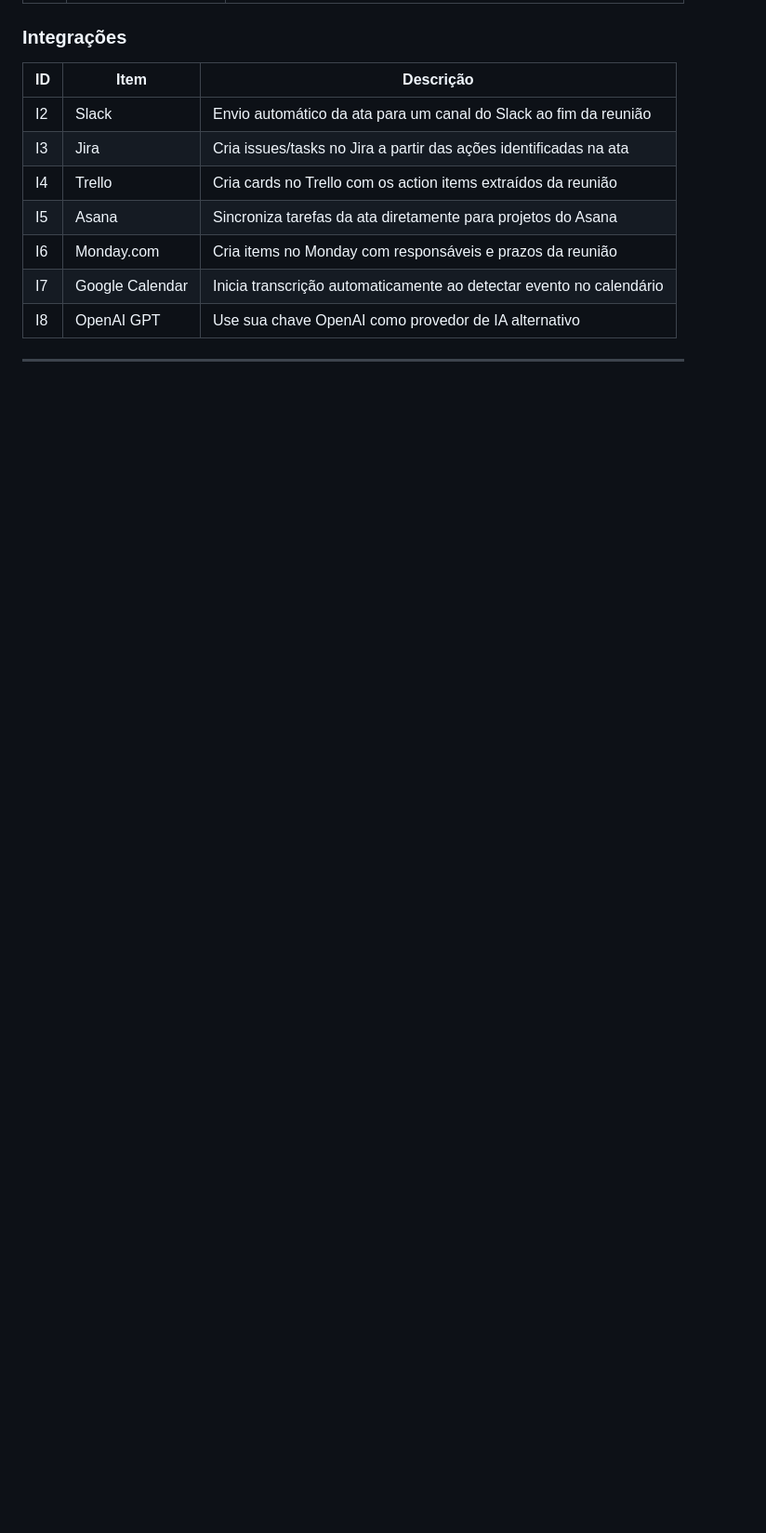
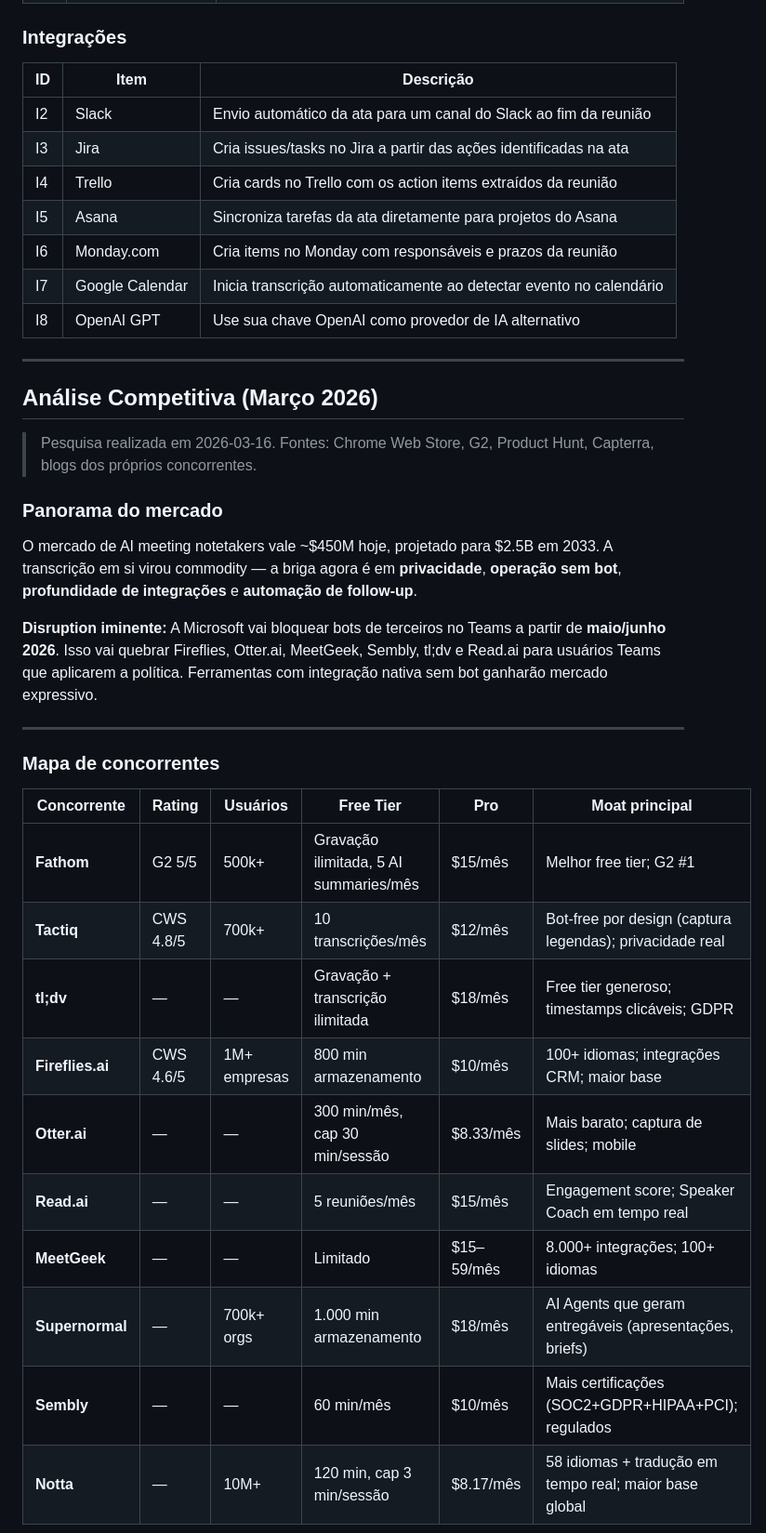
Before and after one commit to mazinhoww-web/Extensions, a Markdown page: ROADMAP.md, the part around one of its changes. Shown at 93% size. Drawn GitHub-style; blank space fills up the shorter version.

```diff
--- a/ROADMAP.md
+++ b/ROADMAP.md
@@ -111,3 +112,30 @@
 
 ---
 
+## Análise Competitiva (Março 2026)
+
+> Pesquisa realizada em 2026-03-16. Fontes: Chrome Web Store, G2, Product Hunt, Capterra, blogs dos próprios concorrentes.
+
+### Panorama do mercado
+
+O mercado de AI meeting notetakers vale ~$450M hoje, projetado para $2.5B em 2033. A transcrição em si virou commodity — a briga agora é em **privacidade**, **operação sem bot**, **profundidade de integrações** e **automação de follow-up**.
+
+**Disruption iminente:** A Microsoft vai bloquear bots de terceiros no Teams a partir de **maio/junho 2026**. Isso vai quebrar Fireflies, Otter.ai, MeetGeek, Sembly, tl;dv e Read.ai para usuários Teams que aplicarem a política. Ferramentas com integração nativa sem bot ganharão mercado expressivo.
+
+---
+
+### Mapa de concorrentes
+
+| Concorrente | Rating | Usuários | Free Tier | Pro | Moat principal |
+|---|---|---|---|---|---|
+| **Fathom** | G2 5/5 | 500k+ | Gravação ilimitada, 5 AI summaries/mês | $15/mês | Melhor free tier; G2 #1 |
+| **Tactiq** | CWS 4.8/5 | 700k+ | 10 transcrições/mês | $12/mês | Bot-free por design (captura legendas); privacidade real |
+| **tl;dv** | — | — | Gravação + transcrição ilimitada | $18/mês | Free tier generoso; timestamps clicáveis; GDPR |
+| **Fireflies.ai** | CWS 4.6/5 | 1M+ empresas | 800 min armazenamento | $10/mês | 100+ idiomas; integrações CRM; maior base |
+| **Otter.ai** | — | — | 300 min/mês, cap 30 min/sessão | $8.33/mês | Mais barato; captura de slides; mobile |
+| **Read.ai** | — | — | 5 reuniões/mês | $15/mês | Engagement score; Speaker Coach em tempo real |
+| **MeetGeek** | — | — | Limitado | $15–59/mês | 8.000+ integrações; 100+ idiomas |
+| **Supernormal** | — | 700k+ orgs | 1.000 min armazenamento | $18/mês | AI Agents que geram entregáveis (apresentações, briefs) |
+| **Sembly** | — | — | 60 min/mês | $10/mês | Mais certificações (SOC2+GDPR+HIPAA+PCI); regulados |
+| **Notta** | — | 10M+ | 120 min, cap 3 min/sessão | $8.17/mês | 58 idiomas + tradução em tempo real; maior base global |
+
```
Also changed, not shown: other parts of ROADMAP.md (+45 -0 lines).
